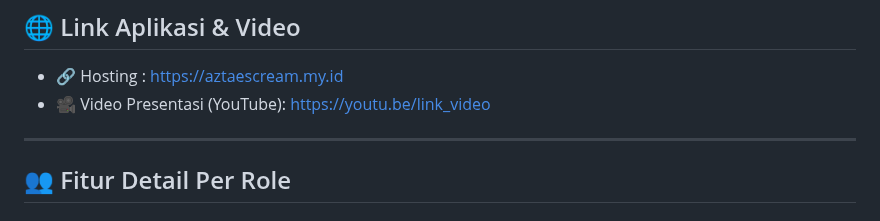
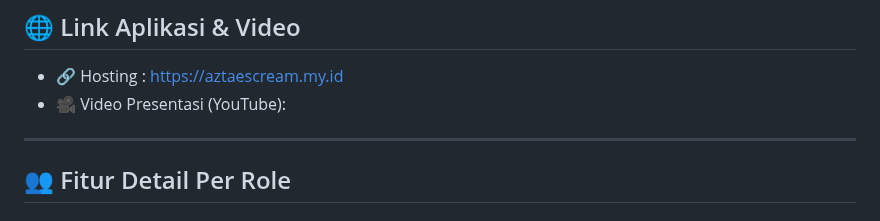
Before and after one commit to Vidimldyh/Project_UAS_Pemrogramanweb_202312009, a Markdown page: README.md, the part around the change. Rendered like a GitHub page.

Commit message:
Menambahkan file README.md

```diff
--- a/README.md
+++ b/README.md
@@ -113,7 +113,7 @@ http://localhost/azta_ice_cream/index.php
 ## 🌐 Link Aplikasi & Video
 
 - 🔗 Hosting : https://aztaescream.my.id
-- 🎥 Video Presentasi (YouTube): https://youtu.be/link_video
+- 🎥 Video Presentasi (YouTube):
 
 ---
 
```
